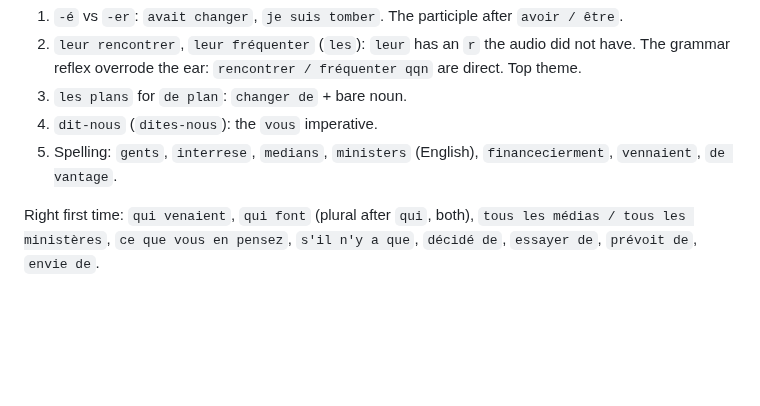
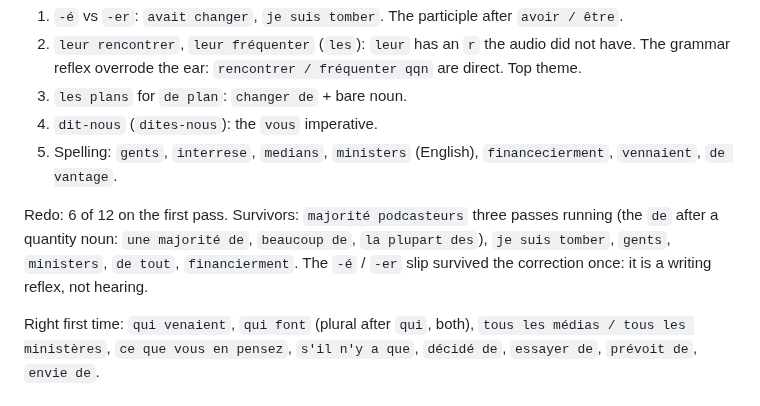
Before and after one commit to yarivg/studying-french, a Markdown page: study-log/dictee.md, the part around one of its changes. Drawn GitHub-style; blank space fills up the shorter version.

Commit message:
Close Dictée 5 at 12/12 after 4 attempts

```diff
--- a/study-log/dictee.md
+++ b/study-log/dictee.md
@@ -118,6 +118,11 @@ first clip of 2026-10-20). 0/12 first time, but three were one word off (`interr
 5. Spelling: `gents`, `interrese`, `medians`, `ministers` (English), `financecierment`,
    `vennaient`, `de vantage`.
 
+Redo: 6 of 12 on the first pass. Survivors: `majorité podcasteurs` three passes running (the
+`de` after a quantity noun: `une majorité de`, `beaucoup de`, `la plupart des`), `je suis tomber`,
+`gents`, `ministers`, `de tout`, `financierment`. The `-é` / `-er` slip survived the correction
+once: it is a writing reflex, not hearing.
+
 Right first time: `qui venaient`, `qui font` (plural after `qui`, both), `tous les médias / tous
 les ministères`, `ce que vous en pensez`, `s'il n'y a que`, `décidé de`, `essayer de`,
 `prévoit de`, `envie de`.
```
Also changed, not shown: other parts of study-log/dictee.md (+1 -1 lines).
